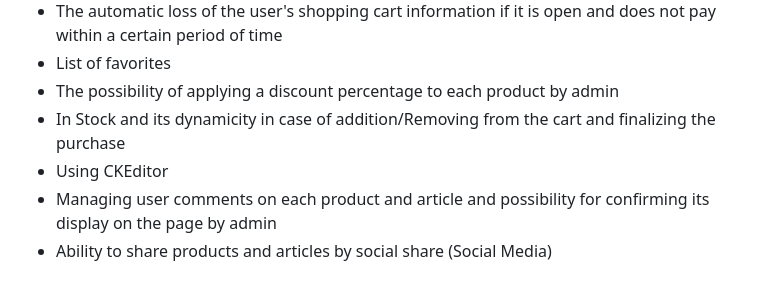
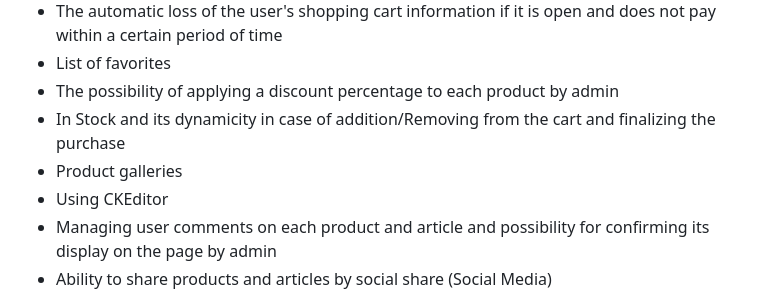
Before and after one commit to Ali-Davoudi/AutoPart, a Markdown page: README.md, the part around the change. Rendered like a GitHub page.

```diff
--- a/README.md
+++ b/README.md
@@ -11,6 +11,7 @@ Project capabilities and features:
 * List of favorites
 * The possibility of applying a discount percentage to each product by admin
 * In Stock and its dynamicity in case of addition/Removing from the cart and finalizing the purchase
+* Product galleries
 * Using CKEditor
 * Managing user comments on each product and article and possibility for confirming its display on the page by admin
 * Ability to share products and articles by social share (Social Media)
```
